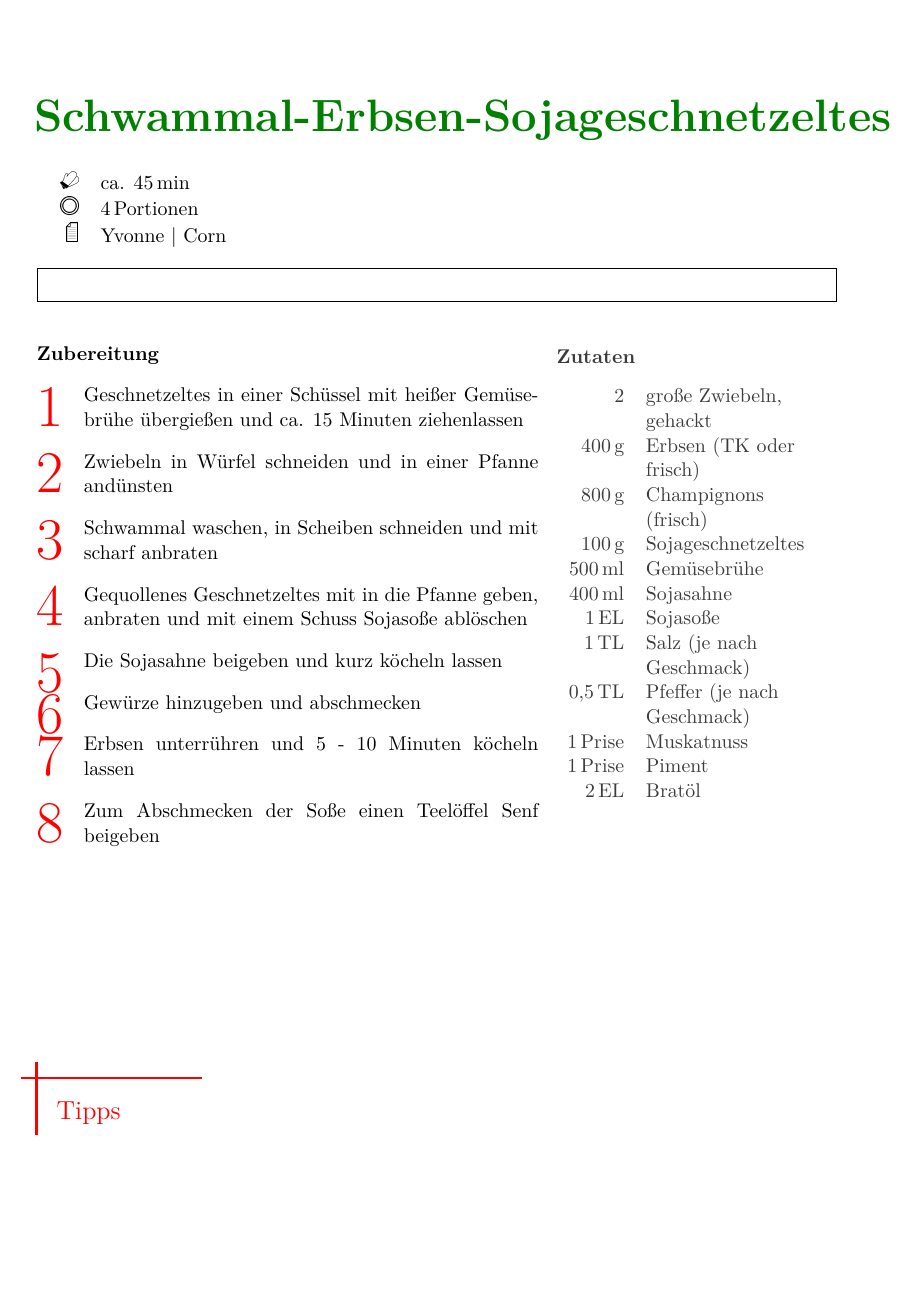
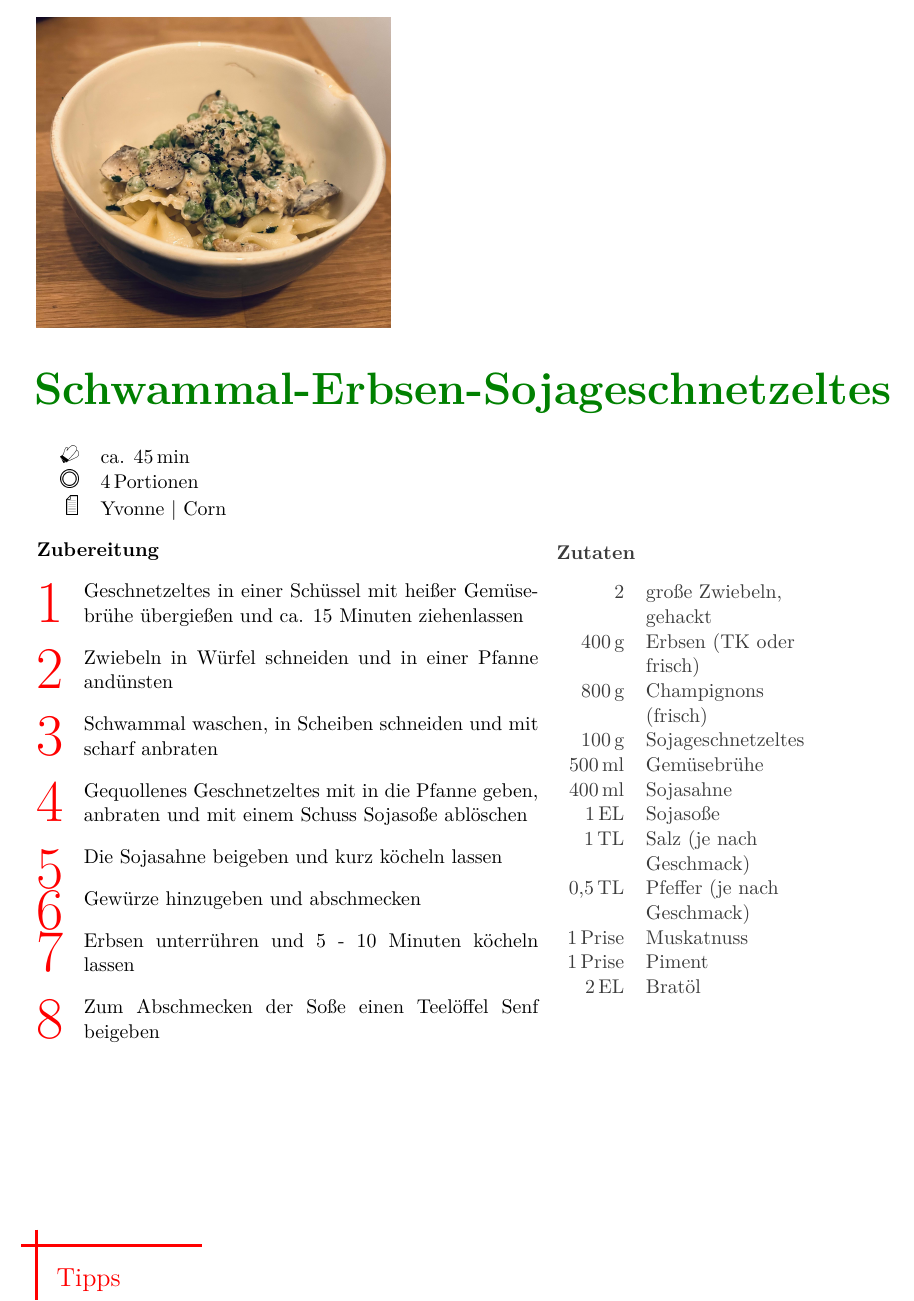
Before and after one commit to ChrisWeissmann/receipe, a LaTeX document (main.tex, which reads receipes/schwammal-erbsen-geschnetzltes/SchwammalErbsenGeschnetzeltes.tex): part of page 8 of 8 before the commit and part of page 8 of 9 after it, cut so that both start at the same text, the shorter picture padded with empty space. Compiled offline with pdfLaTeX; a LaTeX package or settings file that is missing is left out.

Commit message:
Gulasch!

```diff
--- a/receipes/schwammal-erbsen-geschnetzltes/SchwammalErbsenGeschnetzeltes.tex
+++ b/receipes/schwammal-erbsen-geschnetzltes/SchwammalErbsenGeschnetzeltes.tex
@@ -9,8 +9,10 @@
     ]
     {Schwammal-Erbsen-Sojageschnetzeltes}
 
-    \introduction{}
-
+    \graph
+    {
+        big=receipes/schwammal-erbsen-geschnetzltes/Schuesselmitsoße.jpg
+    }
     \ingredients
     {% Zutatenliste
         2 & große Zwiebeln, gehackt\\
```
Also changed, not shown: main.pdf, receipes/schwammal-erbsen-geschnetzltes/Schuesselmitsoße.jpg (added), 1 other file.
